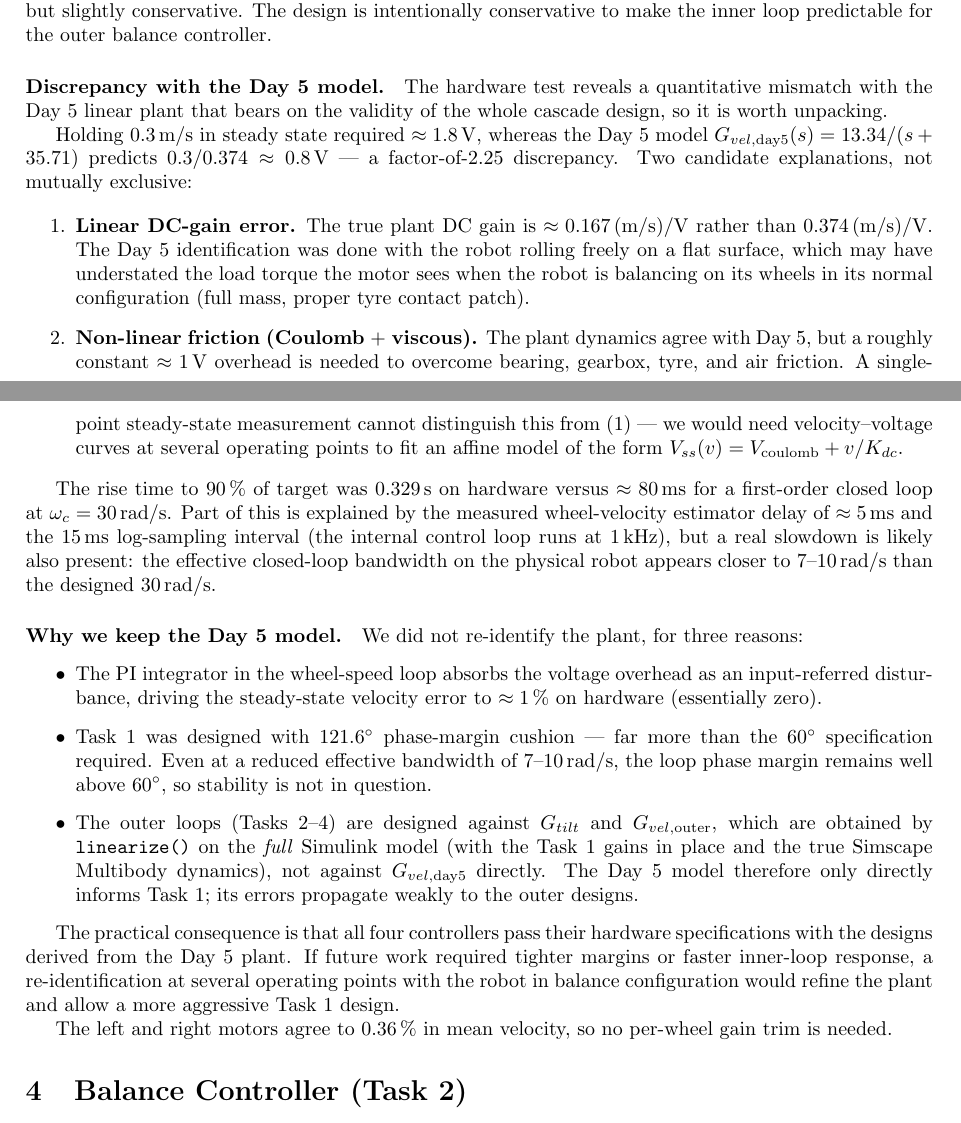
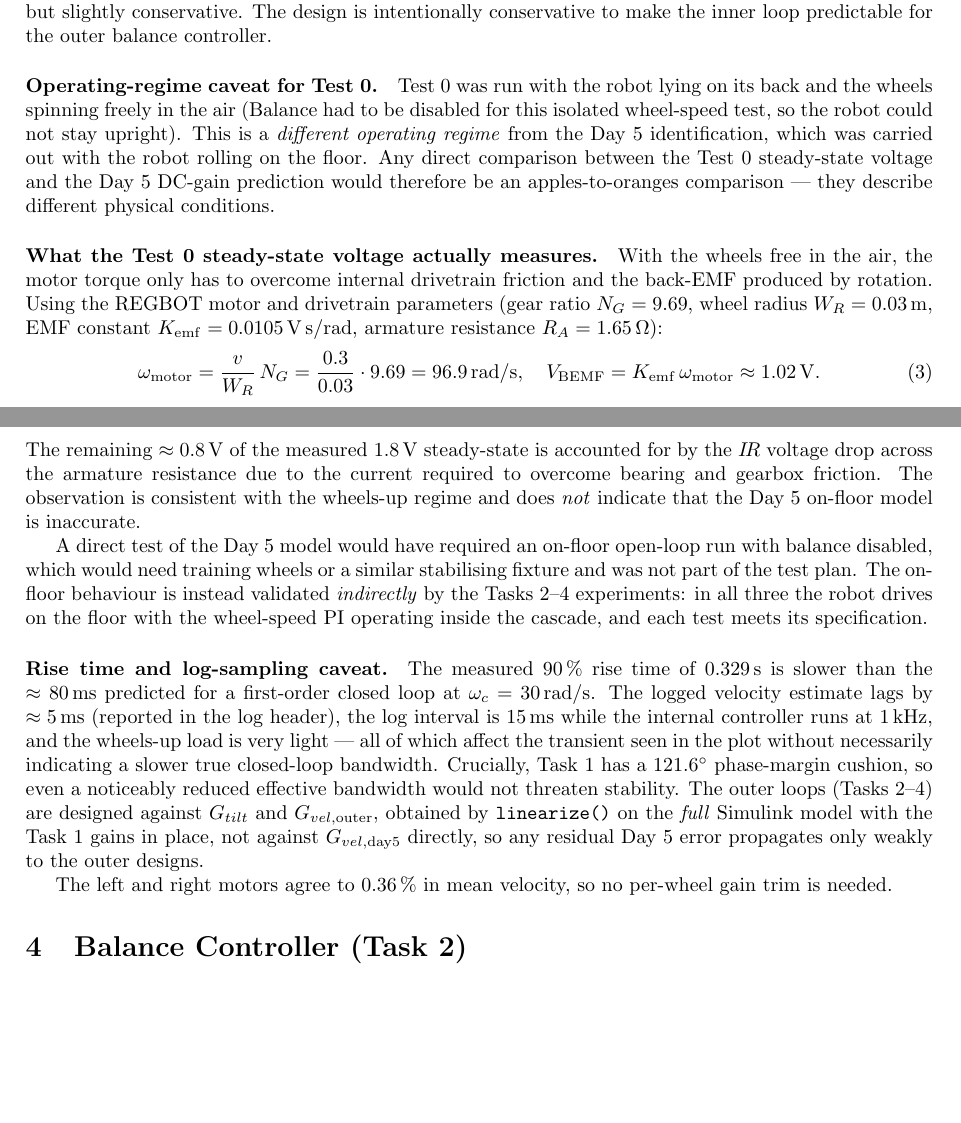
Before and after one commit to MadsRudolph/REGBOT-Balance-assignment, a LaTeX document (main.tex, which reads sections/wheel-speed-controller.tex): two parts of pages 6 and 7 of 21, joined at a grey line, cut so that both start at the same text, the shorter picture padded with empty space. Compiled offline with pdfLaTeX.

Commit message:
Correct the Test 0 vs Day 5 comparison — different operating regimes
The previous comment block treated the 1.8 V steady-state voltage on
Test 0 as evidence of a factor-2.25 discrepancy with the Day 5
DC-gain prediction of 0.8 V. That comparison is invalid: Test 0 ran
with the robot on its back and the wheels spinning freely in the air
(Balance disabled, required for an isolated wheel-speed test), while
the Day 5 identification was done with the robot rolling on the
floor.

Replace the erroneous "real friction higher than Day 5 captured"
framing with a physics-based explanation:
  back-EMF alone at 0.3 m/s wheel velocity gives V_bemf = Kemf *
  (v/WR)*NG = 0.0105 * 96.9 = 1.02 V, so the measured 1.8 V is
  accounted for by back-EMF (~1.0 V) + I*R across the armature to
  overcome bearing / gearbox friction (~0.8 V).

Key correction: the Test 0 data says nothing about the accuracy of
the on-floor Day 5 model; the on-floor behaviour is validated
indirectly by Tests 3a/3b/4 which all pass.

Also removed a dangling Table~\ref{tab:regbot_params} reference
(parameters are listed inline now), and cleaned up the rise-time
paragraph to reflect the wheels-up regime and log-sampling artefacts
rather than claiming a real ~4x slowdown in closed-loop bandwidth.

```diff
--- a/sections/wheel-speed-controller.tex
+++ b/sections/wheel-speed-controller.tex
@@ -108,24 +108,18 @@ Quantitative comparison with the design is collected in Table~\ref{tab:task1_hw_
 \subsection{Comments}
 The achieved phase margin of $121.6^{\circ}$ is far above the $60^{\circ}$ specification, making the controller very robust but slightly conservative. The design is intentionally conservative to make the inner loop predictable for the outer balance controller.
 
-\paragraph{Discrepancy with the Day~5 model.} The hardware test reveals a quantitative mismatch with the Day~5 linear plant that bears on the validity of the whole cascade design, so it is worth unpacking.
+\paragraph{Operating-regime caveat for Test~0.} Test~0 was run with the robot lying on its back and the wheels spinning freely in the air (Balance had to be disabled for this isolated wheel-speed test, so the robot could not stay upright). This is a \emph{different operating regime} from the Day~5 identification, which was carried out with the robot rolling on the floor. Any direct comparison between the Test~0 steady-state voltage and the Day~5 DC-gain prediction would therefore be an apples-to-oranges comparison --- they describe different physical conditions.
 
-Holding $0.3\,\mathrm{m/s}$ in steady state required $\approx 1.8\,\mathrm{V}$, whereas the Day~5 model $G_{vel,\mathrm{day5}}(s) = 13.34/(s + 35.71)$ predicts $0.3/0.374 \approx 0.8\,\mathrm{V}$ --- a factor-of-$2.25$ discrepancy. Two candidate explanations, not mutually exclusive:
+\paragraph{What the Test~0 steady-state voltage actually measures.} With the wheels free in the air, the motor torque only has to overcome internal drivetrain friction and the back-EMF produced by rotation. Using the REGBOT motor and drivetrain parameters (gear ratio $N_G = 9.69$, wheel radius $W_R = 0.03\,\mathrm{m}$, EMF constant $K_{\mathrm{emf}} = 0.0105\,\mathrm{V\,s/rad}$, armature resistance $R_A = 1.65\,\Omega$):
+\begin{equation}
+    \omega_{\mathrm{motor}} = \frac{v}{W_R}\,N_G = \frac{0.3}{0.03}\cdot 9.69 = 96.9\,\mathrm{rad/s},
+    \quad
+    V_{\mathrm{BEMF}} = K_{\mathrm{emf}}\,\omega_{\mathrm{motor}} \approx 1.02\,\mathrm{V}.
+\end{equation}
+The remaining $\approx 0.8\,\mathrm{V}$ of the measured $1.8\,\mathrm{V}$ steady-state is accounted for by the $I\!R$ voltage drop across the armature resistance due to the current required to overcome bearing and gearbox friction. The observation is consistent with the wheels-up regime and does \emph{not} indicate that the Day~5 on-floor model is inaccurate.
 
-\begin{enumerate}
-    \item \textbf{Linear DC-gain error.} The true plant DC gain is $\approx 0.167\,\mathrm{(m/s)/V}$ rather than $0.374\,\mathrm{(m/s)/V}$. The Day~5 identification was done with the robot rolling freely on a flat surface, which may have understated the load torque the motor sees when the robot is balancing on its wheels in its normal configuration (full mass, proper tyre contact patch).
-    \item \textbf{Non-linear friction (Coulomb $+$ viscous).} The plant dynamics agree with Day~5, but a roughly constant $\approx 1\,\mathrm{V}$ overhead is needed to overcome bearing, gearbox, tyre, and air friction. A single-point steady-state measurement cannot distinguish this from (1) --- we would need velocity--voltage curves at several operating points to fit an affine model of the form $V_{ss}(v) = V_{\mathrm{coulomb}} + v/K_{dc}$.
-\end{enumerate}
+A direct test of the Day~5 model would have required an on-floor open-loop run with balance disabled, which would need training wheels or a similar stabilising fixture and was not part of the test plan. The on-floor behaviour is instead validated \emph{indirectly} by the Tasks~2--4 experiments: in all three the robot drives on the floor with the wheel-speed PI operating inside the cascade, and each test meets its specification.
 
-The rise time to $90\,\%$ of target was $0.329\,\mathrm{s}$ on hardware versus $\approx 80\,\mathrm{ms}$ for a first-order closed loop at $\omega_c = 30\,\mathrm{rad/s}$. Part of this is explained by the measured wheel-velocity estimator delay of $\approx 5\,\mathrm{ms}$ and the $15\,\mathrm{ms}$ log-sampling interval (the internal control loop runs at $1\,\mathrm{kHz}$), but a real slowdown is likely also present: the effective closed-loop bandwidth on the physical robot appears closer to $7\text{--}10\,\mathrm{rad/s}$ than the designed $30\,\mathrm{rad/s}$.
-
-\paragraph{Why we keep the Day~5 model.} We did not re-identify the plant, for three reasons:
-\begin{itemize}
-    \item The PI integrator in the wheel-speed loop absorbs the voltage overhead as an input-referred disturbance, driving the steady-state velocity error to $\approx 1\,\%$ on hardware (essentially zero).
-    \item Task~1 was designed with $121.6^{\circ}$ phase-margin cushion --- far more than the $60^{\circ}$ specification required. Even at a reduced effective bandwidth of $7\text{--}10\,\mathrm{rad/s}$, the loop phase margin remains well above $60^{\circ}$, so stability is not in question.
-    \item The outer loops (Tasks~2--4) are designed against $G_{tilt}$ and $G_{vel,\mathrm{outer}}$, which are obtained by \texttt{linearize()} on the \emph{full} Simulink model (with the Task~1 gains in place and the true Simscape Multibody dynamics), not against $G_{vel,\mathrm{day5}}$ directly. The Day~5 model therefore only directly informs Task~1; its errors propagate weakly to the outer designs.
-\end{itemize}
-
-The practical consequence is that all four controllers pass their hardware specifications with the designs derived from the Day~5 plant. If future work required tighter margins or faster inner-loop response, a re-identification at several operating points with the robot in balance configuration would refine the plant and allow a more aggressive Task~1 design.
+\paragraph{Rise time and log-sampling caveat.} The measured $90\,\%$ rise time of $0.329\,\mathrm{s}$ is slower than the $\approx 80\,\mathrm{ms}$ predicted for a first-order closed loop at $\omega_c = 30\,\mathrm{rad/s}$. The logged velocity estimate lags by $\approx 5\,\mathrm{ms}$ (reported in the log header), the log interval is $15\,\mathrm{ms}$ while the internal controller runs at $1\,\mathrm{kHz}$, and the wheels-up load is very light --- all of which affect the transient seen in the plot without necessarily indicating a slower true closed-loop bandwidth. Crucially, Task~1 has a $121.6^{\circ}$ phase-margin cushion, so even a noticeably reduced effective bandwidth would not threaten stability. The outer loops (Tasks~2--4) are designed against $G_{tilt}$ and $G_{vel,\mathrm{outer}}$, obtained by \texttt{linearize()} on the \emph{full} Simulink model with the Task~1 gains in place, not against $G_{vel,\mathrm{day5}}$ directly, so any residual Day~5 error propagates only weakly to the outer designs.
 
 The left and right motors agree to $0.36\,\%$ in mean velocity, so no per-wheel gain trim is needed.
```
